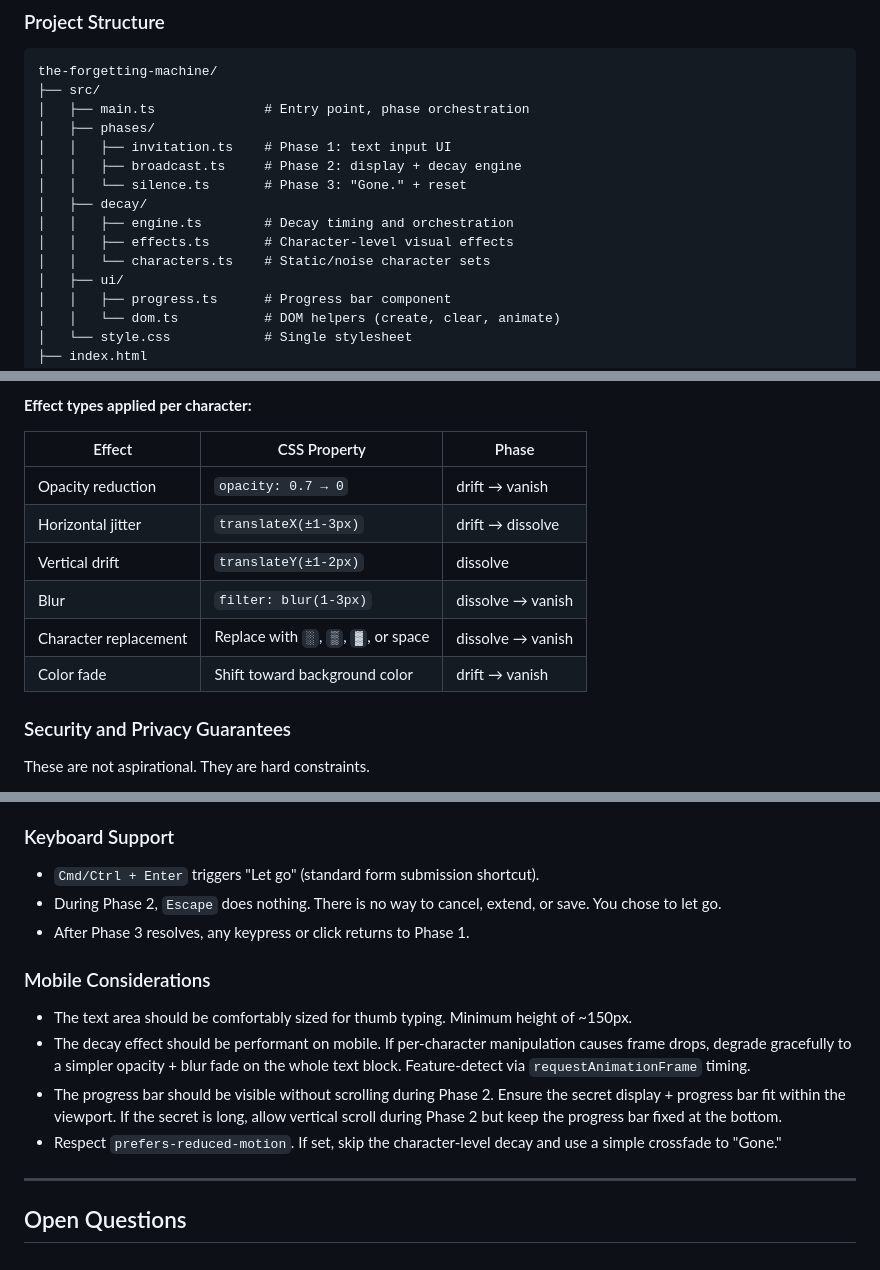
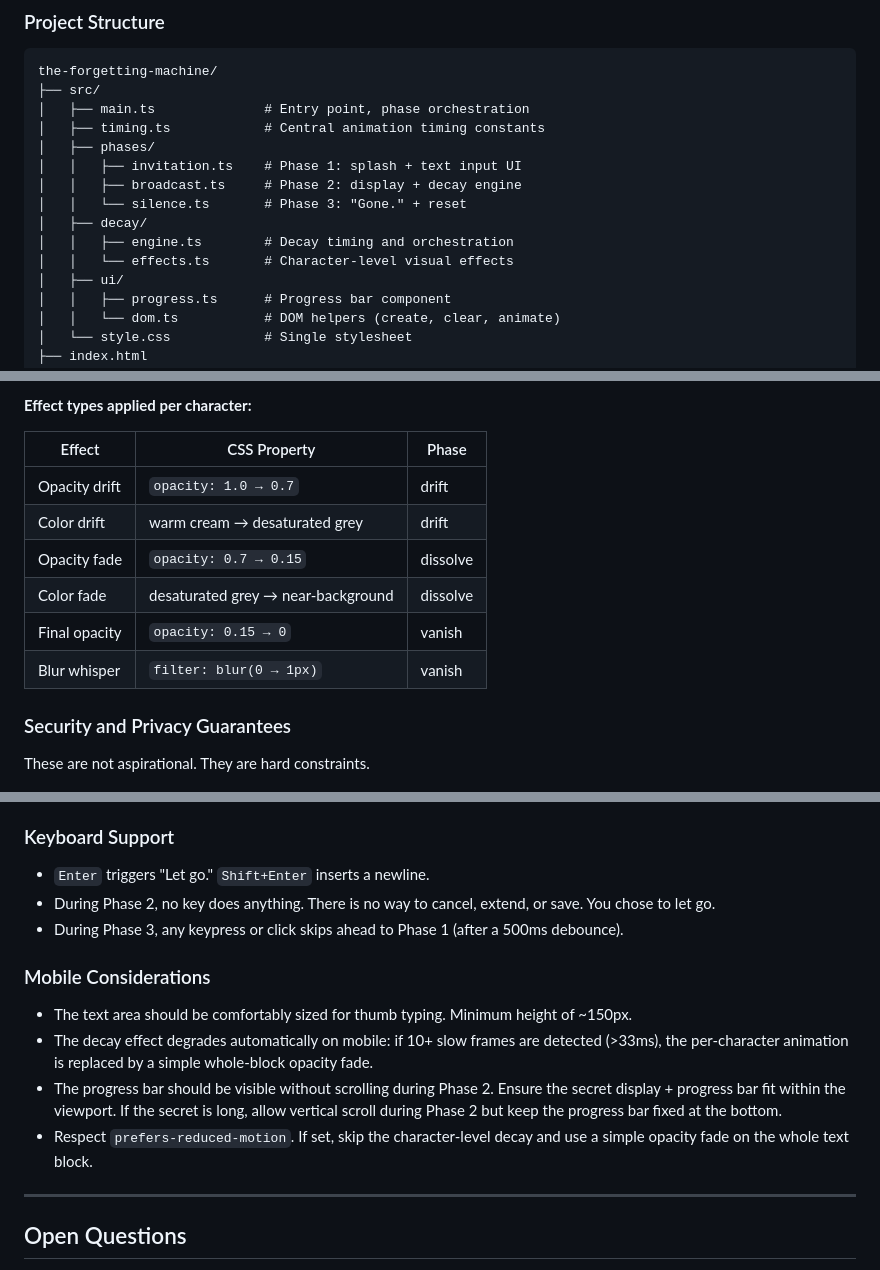
Before and after one commit to anthony-liddle/forgetting-machine, a Markdown page: docs/SPEC.md, 3 parts joined by grey strips. Rendered like a GitHub page.

```diff
--- a/docs/SPEC.md
+++ b/docs/SPEC.md
@@ -126,14 +128,14 @@ A single thin horizontal line at the bottom of the viewport (or below the text).
 the-forgetting-machine/
 ├── src/
 │   ├── main.ts              # Entry point, phase orchestration
+│   ├── timing.ts            # Central animation timing constants
 │   ├── phases/
-│   │   ├── invitation.ts    # Phase 1: text input UI
+│   │   ├── invitation.ts    # Phase 1: splash + text input UI
 │   │   ├── broadcast.ts     # Phase 2: display + decay engine
 │   │   └── silence.ts       # Phase 3: "Gone." + reset
 │   ├── decay/
 │   │   ├── engine.ts        # Decay timing and orchestration
-│   │   ├── effects.ts       # Character-level visual effects
-│   │   └── characters.ts    # Static/noise character sets
+│   │   └── effects.ts       # Character-level visual effects
 │   ├── ui/
 │   │   ├── progress.ts      # Progress bar component
 │   │   └── dom.ts           # DOM helpers (create, clear, animate)
@@ -204,14 +206,14 @@ Each character `<span>` is assigned a random decay threshold within its phase wi
 
 **Effect types applied per character:**
 
-| Effect                | CSS Property                         | Phase             |
-| --------------------- | ------------------------------------ | ----------------- |
-| Opacity reduction     | `opacity: 0.7 → 0`                   | drift → vanish    |
-| Horizontal jitter     | `translateX(±1-3px)`                 | drift → dissolve  |
-| Vertical drift        | `translateY(±1-2px)`                 | dissolve          |
-| Blur                  | `filter: blur(1-3px)`                | dissolve → vanish |
-| Character replacement | Replace with `░`, `▒`, `▓`, or space | dissolve → vanish |
-| Color fade            | Shift toward background color        | drift → vanish    |
+| Effect        | CSS Property                       | Phase    |
+| ------------- | ---------------------------------- | -------- |
+| Opacity drift | `opacity: 1.0 → 0.7`               | drift    |
+| Color drift   | warm cream → desaturated grey      | drift    |
+| Opacity fade  | `opacity: 0.7 → 0.15`              | dissolve |
+| Color fade    | desaturated grey → near-background | dissolve |
+| Final opacity | `opacity: 0.15 → 0`                | vanish   |
+| Blur whisper  | `filter: blur(0 → 1px)`            | vanish   |
 
 ### Security and Privacy Guarantees
 
@@ -253,16 +255,16 @@ What is never tracked: the content of secrets, the length of secrets, the time s
 
 ### Keyboard Support
 
-- `Cmd/Ctrl + Enter` triggers "Let go" (standard form submission shortcut).
-- During Phase 2, `Escape` does nothing. There is no way to cancel, extend, or save. You chose to let go.
-- After Phase 3 resolves, any keypress or click returns to Phase 1.
+- `Enter` triggers "Let go." `Shift+Enter` inserts a newline.
+- During Phase 2, no key does anything. There is no way to cancel, extend, or save. You chose to let go.
+- During Phase 3, any keypress or click skips ahead to Phase 1 (after a 500ms debounce).
 
 ### Mobile Considerations
 
 - The text area should be comfortably sized for thumb typing. Minimum height of ~150px.
-- The decay effect should be performant on mobile. If per-character manipulation causes frame drops, degrade gracefully to a simpler opacity + blur fade on the whole text block. Feature-detect via `requestAnimationFrame` timing.
+- The decay effect degrades automatically on mobile: if 10+ slow frames are detected (>33ms), the per-character animation is replaced by a simple whole-block opacity fade.
 - The progress bar should be visible without scrolling during Phase 2. Ensure the secret display + progress bar fit within the viewport. If the secret is long, allow vertical scroll during Phase 2 but keep the progress bar fixed at the bottom.
-- Respect `prefers-reduced-motion`. If set, skip the character-level decay and use a simple crossfade to "Gone."
+- Respect `prefers-reduced-motion`. If set, skip the character-level decay and use a simple opacity fade on the whole text block.
 
 ---
 
```
Also changed, not shown: other parts of docs/SPEC.md (+19 -17 lines).
